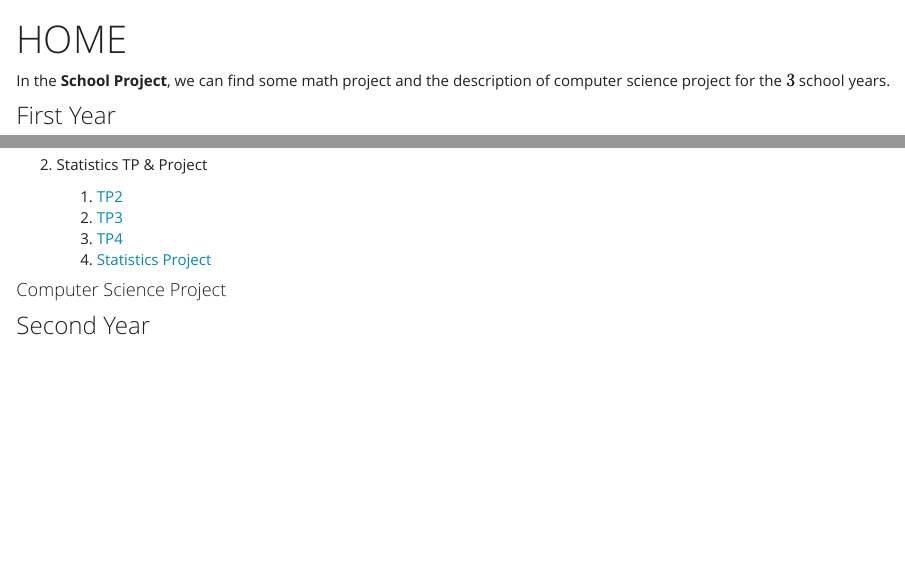
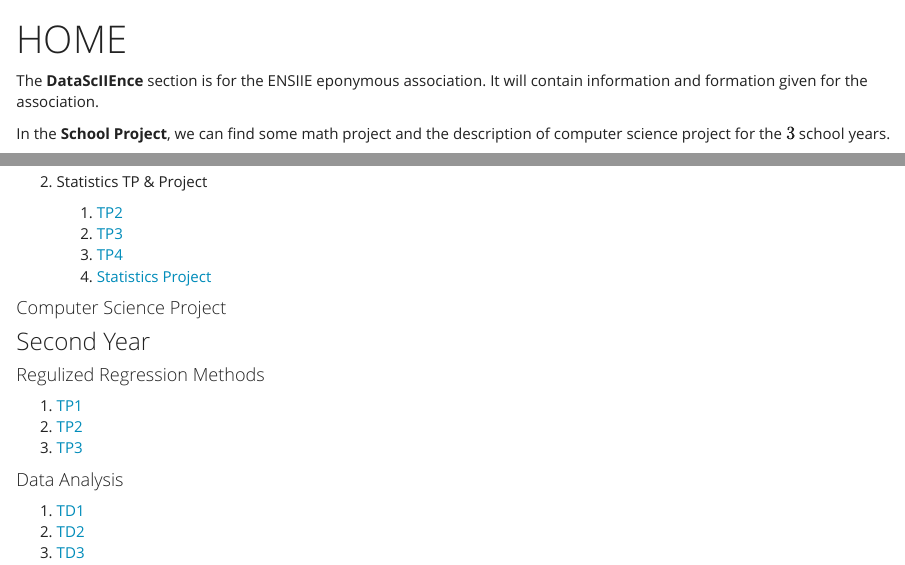
Before and after one commit to NicolasMakaroff/nicolasmakaroff.github.io, an R Markdown document (index.Rmd): the page in a window 1100 px wide, from its top, and a second part further down, joined at a grey line. The pictures show the output file index.html that the author committed with the source, opened offline; library style sheets and scripts come from the installed R packages.

Commit message:
maj summary

```diff
--- a/_site.yml
+++ b/_site.yml
@@ -4,8 +4,6 @@ navbar:
   right:
     - text: "Home"
       href: index.html
-    - text: "DataScIIEnce"
-      href: datascIIEnce.html
     - text: "School Project"
       href: schoolproject.html
       menu:
@@ -25,6 +23,8 @@ navbar:
           - text: "Project"
             href: projectstat.html
       - text: "---------"
+    - text: "DataScIIEnce"
+      href: datascIIEnce.html
     - text: "About"
       href: about.html
 output_dir: "."
--- a/index.Rmd
+++ b/index.Rmd
@@ -1,6 +1,13 @@
 ---
 title: "HOME"
 ---
+
+
+
+
+
+The __DataScIIEnce__ section is for the ENSIIE eponymous association. It will contain information and formation given for the association.
+
 
 In the __School Project__, we can find some math project and the description of computer science project for the $3$ school years.
 
@@ -19,3 +26,15 @@ In the __School Project__, we can find some math project and the description of
 #### Computer Science Project
 
 ### Second Year
+
+#### Regulized Regression Methods
+
+1. [TP1]()
+2. [TP2]()
+3. [TP3]()
+
+#### Data Analysis
+
+1. [TD1]()
+2. [TD2]()
+3. [TD3]()
```
Also changed, not shown: about.Rmd (+2 -0 lines), README.html, School_Projet.html, about.html, datascIIEnce.html, financeproject.html, firstyear.html, index.html, projectstat.html, schoolproject.html, tp1.html, tp2.html, tp2_files/figure-html/unnamed-chunk-2-1.png, tp2_files/figure-html/unnamed-chunk-2-2.png, 18 more files, 1 other file.
